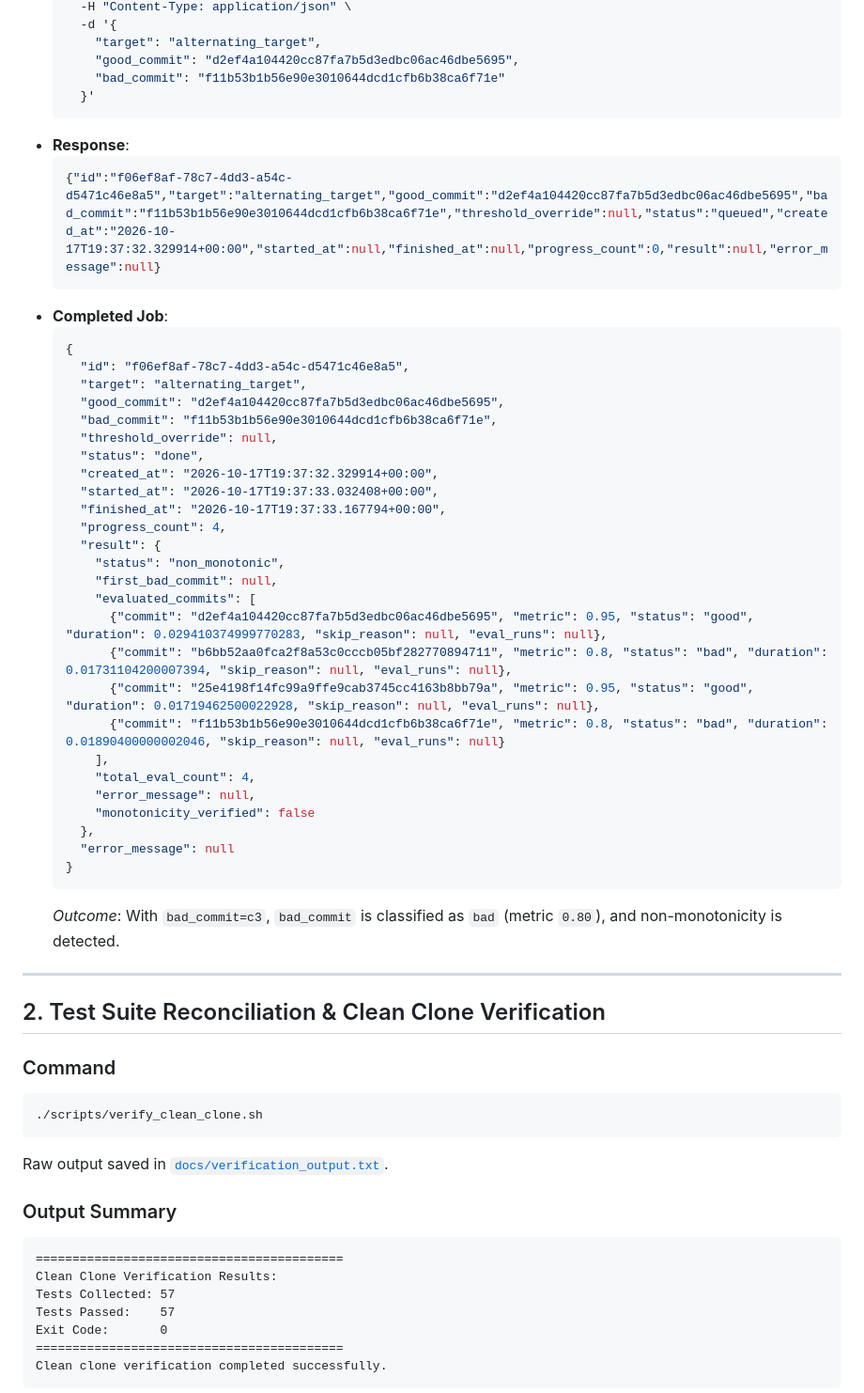
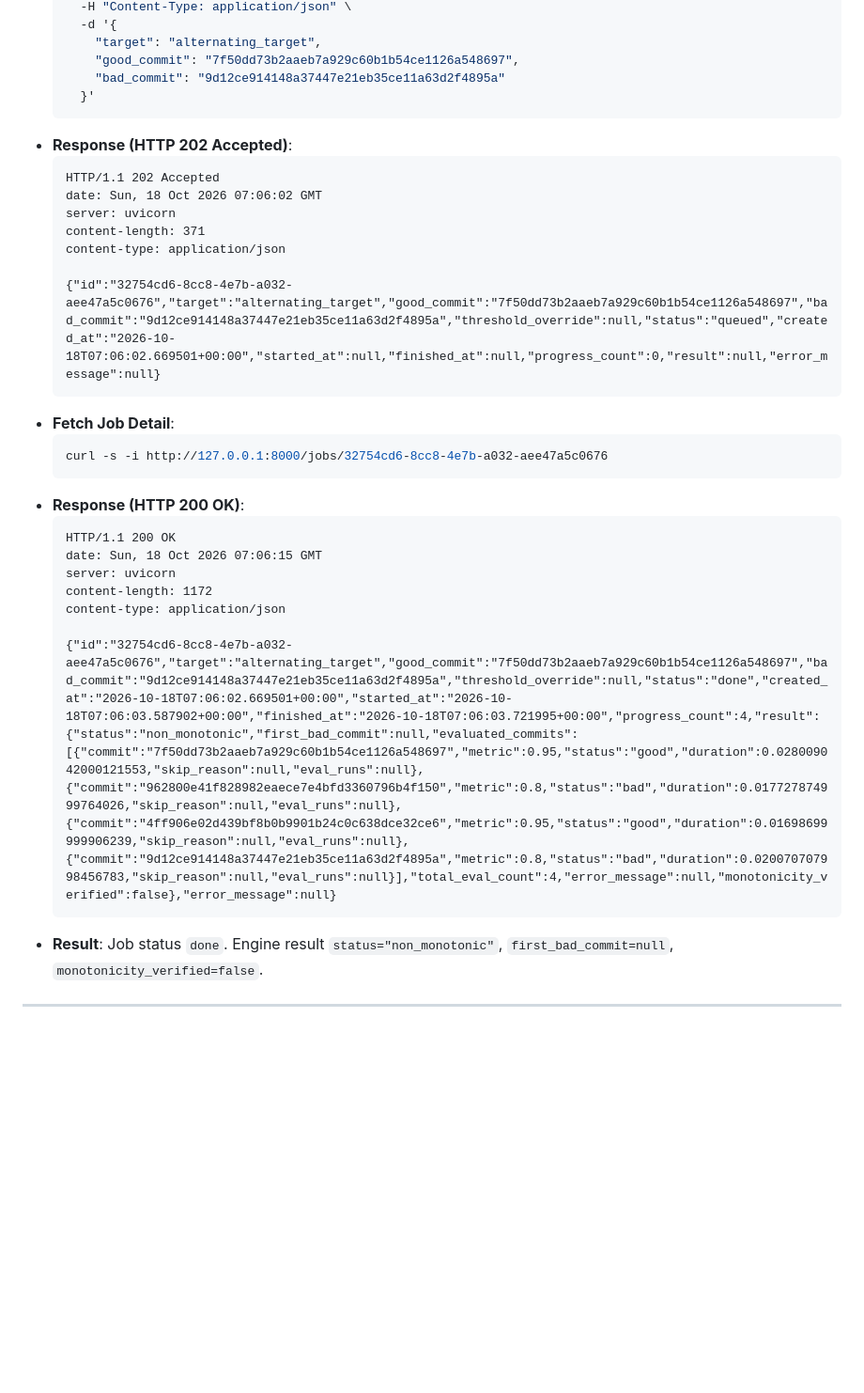
Before and after one commit to harshitrajj23/Model-Bisect, a Markdown page: docs/verification.md, the part around one of its changes. Shown at 94% size. GitHub-like rendering; blank space fills up the shorter version.

````diff
--- a/docs/verification.md
+++ b/docs/verification.md
@@ -101,63 +108,35 @@ Threshold `0.90` with direction `higher` classifies metrics $\ge 0.90$ as `good`
     -H "Content-Type: application/json" \
     -d '{
       "target": "alternating_target",
-      "good_commit": "d2ef4a104420cc87fa7b5d3edbc06ac46dbe5695",
-      "bad_commit": "f11b53b1b56e90e3010644dcd1cfb6b38ca6f71e"
+      "good_commit": "7f50dd73b2aaeb7a929c60b1b54ce1126a548697",
+      "bad_commit": "9d12ce914148a37447e21eb35ce11a63d2f4895a"
     }'
   ```
-- **Response**:
-  ```json
-  {"id":"f06ef8af-78c7-4dd3-a54c-d5471c46e8a5","target":"alternating_target","good_commit":"d2ef4a104420cc87fa7b5d3edbc06ac46dbe5695","bad_commit":"f11b53b1b56e90e3010644dcd1cfb6b38ca6f71e","threshold_override":null,"status":"queued","created_at":"2026-10-17T19:37:32.329914+00:00","started_at":null,"finished_at":null,"progress_count":0,"result":null,"error_message":null}
+- **Response (HTTP 202 Accepted)**:
+  ```text
+  HTTP/1.1 202 Accepted
+  date: Sun, 18 Oct 2026 07:06:02 GMT
+  server: uvicorn
+  content-length: 371
+  content-type: application/json
+
+  {"id":"32754cd6-8cc8-4e7b-a032-aee47a5c0676","target":"alternating_target","good_commit":"7f50dd73b2aaeb7a929c60b1b54ce1126a548697","bad_commit":"9d12ce914148a37447e21eb35ce11a63d2f4895a","threshold_override":null,"status":"queued","created_at":"2026-10-18T07:06:02.669501+00:00","started_at":null,"finished_at":null,"progress_count":0,"result":null,"error_message":null}
   ```
-- **Completed Job**:
-  ```json
-  {
-    "id": "f06ef8af-78c7-4dd3-a54c-d5471c46e8a5",
-    "target": "alternating_target",
-    "good_commit": "d2ef4a104420cc87fa7b5d3edbc06ac46dbe5695",
-    "bad_commit": "f11b53b1b56e90e3010644dcd1cfb6b38ca6f71e",
-    "threshold_override": null,
-    "status": "done",
-    "created_at": "2026-10-17T19:37:32.329914+00:00",
-    "started_at": "2026-10-17T19:37:33.032408+00:00",
-    "finished_at": "2026-10-17T19:37:33.167794+00:00",
-    "progress_count": 4,
-    "result": {
-      "status": "non_monotonic",
-      "first_bad_commit": null,
-      "evaluated_commits": [
-        {"commit": "d2ef4a104420cc87fa7b5d3edbc06ac46dbe5695", "metric": 0.95, "status": "good", "duration": 0.029410374999770283, "skip_reason": null, "eval_runs": null},
-        {"commit": "b6bb52aa0fca2f8a53c0cccb05bf282770894711", "metric": 0.8, "status": "bad", "duration": 0.01731104200007394, "skip_reason": null, "eval_runs": null},
-        {"commit": "25e4198f14fc99a9ffe9cab3745cc4163b8bb79a", "metric": 0.95, "status": "good", "duration": 0.01719462500022928, "skip_reason": null, "eval_runs": null},
-        {"commit": "f11b53b1b56e90e3010644dcd1cfb6b38ca6f71e", "metric": 0.8, "status": "bad", "duration": 0.01890400000002046, "skip_reason": null, "eval_runs": null}
-      ],
-      "total_eval_count": 4,
-      "error_message": null,
-      "monotonicity_verified": false
-    },
-    "error_message": null
-  }
+- **Fetch Job Detail**:
+  ```bash
+  curl -s -i http://127.0.0.1:8000/jobs/32754cd6-8cc8-4e7b-a032-aee47a5c0676
   ```
-  *Outcome*: With `bad_commit=c3`, `bad_commit` is classified as `bad` (metric `0.80`), and non-monotonicity is detected.
+- **Response (HTTP 200 OK)**:
+  ```text
+  HTTP/1.1 200 OK
+  date: Sun, 18 Oct 2026 07:06:15 GMT
+  server: uvicorn
+  content-length: 1172
+  content-type: application/json
+
+  {"id":"32754cd6-8cc8-4e7b-a032-aee47a5c0676","target":"alternating_target","good_commit":"7f50dd73b2aaeb7a929c60b1b54ce1126a548697","bad_commit":"9d12ce914148a37447e21eb35ce11a63d2f4895a","threshold_override":null,"status":"done","created_at":"2026-10-18T07:06:02.669501+00:00","started_at":"2026-10-18T07:06:03.587902+00:00","finished_at":"2026-10-18T07:06:03.721995+00:00","progress_count":4,"result":{"status":"non_monotonic","first_bad_commit":null,"evaluated_commits":[{"commit":"7f50dd73b2aaeb7a929c60b1b54ce1126a548697","metric":0.95,"status":"good","duration":0.028009042000121553,"skip_reason":null,"eval_runs":null},{"commit":"962800e41f828982eaece7e4bfd3360796b4f150","metric":0.8,"status":"bad","duration":0.017727874999764026,"skip_reason":null,"eval_runs":null},{"commit":"4ff906e02d439bf8b0b9901b24c0c638dce32ce6","metric":0.95,"status":"good","duration":0.01698699999906239,"skip_reason":null,"eval_runs":null},{"commit":"9d12ce914148a37447e21eb35ce11a63d2f4895a","metric":0.8,"status":"bad","duration":0.020070707998456783,"skip_reason":null,"eval_runs":null}],"total_eval_count":4,"error_message":null,"monotonicity_verified":false},"error_message":null}
+  ```
+- **Result**: Job status `done`. Engine result `status="non_monotonic"`, `first_bad_commit=null`, `monotonicity_verified=false`.
 
 ---
 
-## 2. Test Suite Reconciliation & Clean Clone Verification
-
-### Command
-```bash
-./scripts/verify_clean_clone.sh
-```
-Raw output saved in [`docs/verification_output.txt`](verification_output.txt).
-
-### Output Summary
-```text
-==========================================
-Clean Clone Verification Results:
-Tests Collected: 57
-Tests Passed:    57
-Exit Code:       0
-==========================================
-Clean clone verification completed successfully.
-```
-
````
Also changed, not shown: other parts of docs/verification.md (+81 -94 lines), README.md (+2 -0 lines).
